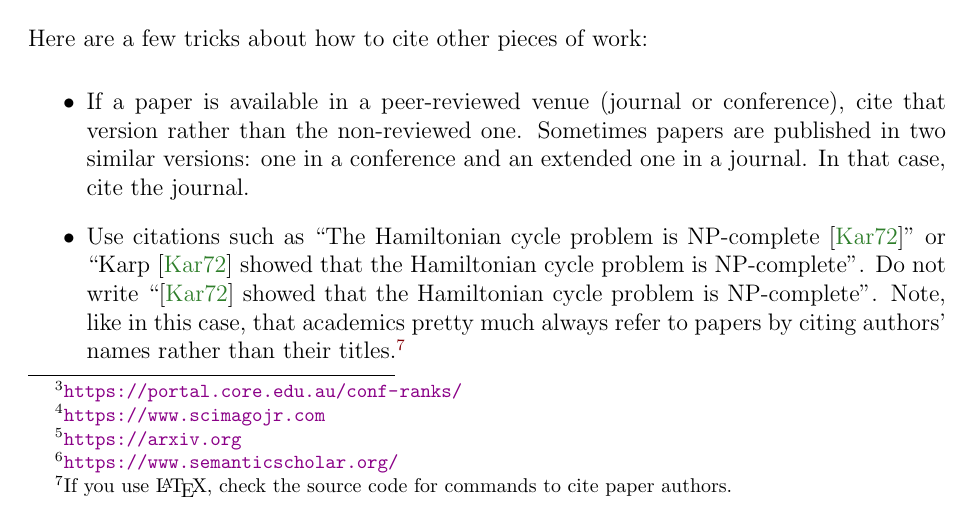
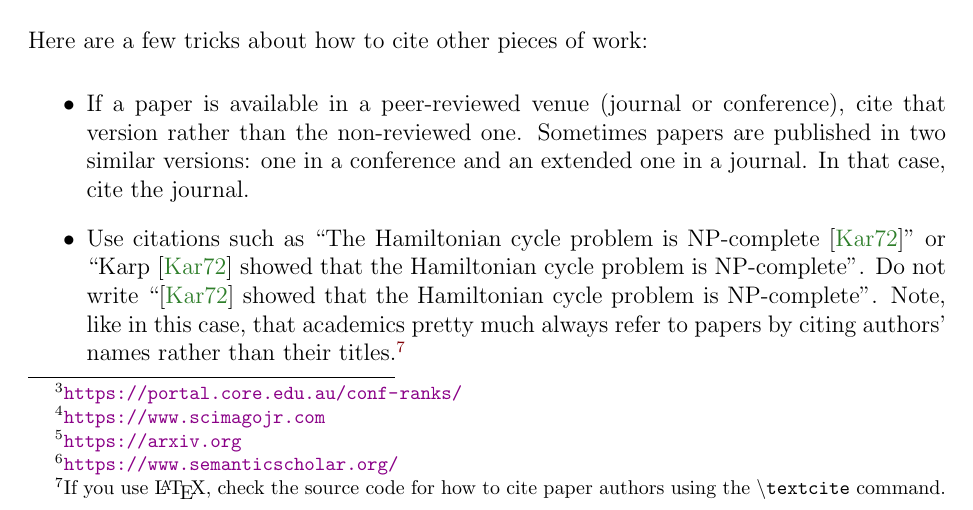
Before and after one commit to matteodellamico/DIBRIS-CS-MSc-Thesis-Template, a LaTeX thesis (main.tex, which reads preamble.tex, related.tex): part of page 11 of 17, cut so that both start at the same text. Compiled offline with pdfLaTeX.

Commit message:
Bibliography with up to 99 authors and not "et al.". Minor clarifications.

```diff
--- a/preamble.tex
+++ b/preamble.tex
@@ -3,7 +3,8 @@
 \usepackage[
     backend=biber,
     style=alphabetic,
-    sorting=nyt
+    sorting=nyt,
+    maxbibnames=99
 ]{biblatex}
 
 % graphicx is needed to include images
--- a/related.tex
+++ b/related.tex
@@ -57,7 +57,7 @@ Here are a few tricks about how to cite other pieces of work:
   \item Use citations such as ``The Hamiltonian cycle problem is
   NP-complete~\cite{DBLP:conf/coco/Karp72}'' or ``\textcite{DBLP:conf/coco/Karp72} showed
   that the Hamiltonian cycle problem is NP-complete''. Do not write
-  ``\cite{DBLP:conf/coco/Karp72} showed that the Hamiltonian cycle problem is NP-complete''. Note, like in this case, that academics pretty much always refer to papers by citing authors' names rather than their titles.\footnote{If you use \LaTeX, check the source code for commands to cite paper authors.}
+  ``\cite{DBLP:conf/coco/Karp72} showed that the Hamiltonian cycle problem is NP-complete''. Note, like in this case, that academics pretty much always refer to papers by citing authors' names rather than their titles.\footnote{If you use \LaTeX, check the source code for how to cite paper authors using the \texttt{\textbackslash textcite} command.}
   \item \myhref{https://dblp.org}{DBLP} is a good source of quality Bibtex records for papers
   you may want to cite.
   \item You may have a doubt about whether to put a link in the text or use a reference in the bibliography. Use a reference if it is a document you want to refer to (even if it's not a text document, like a video or audio), use a link if you just want to refer to something but do not use it as a reference document.
```
